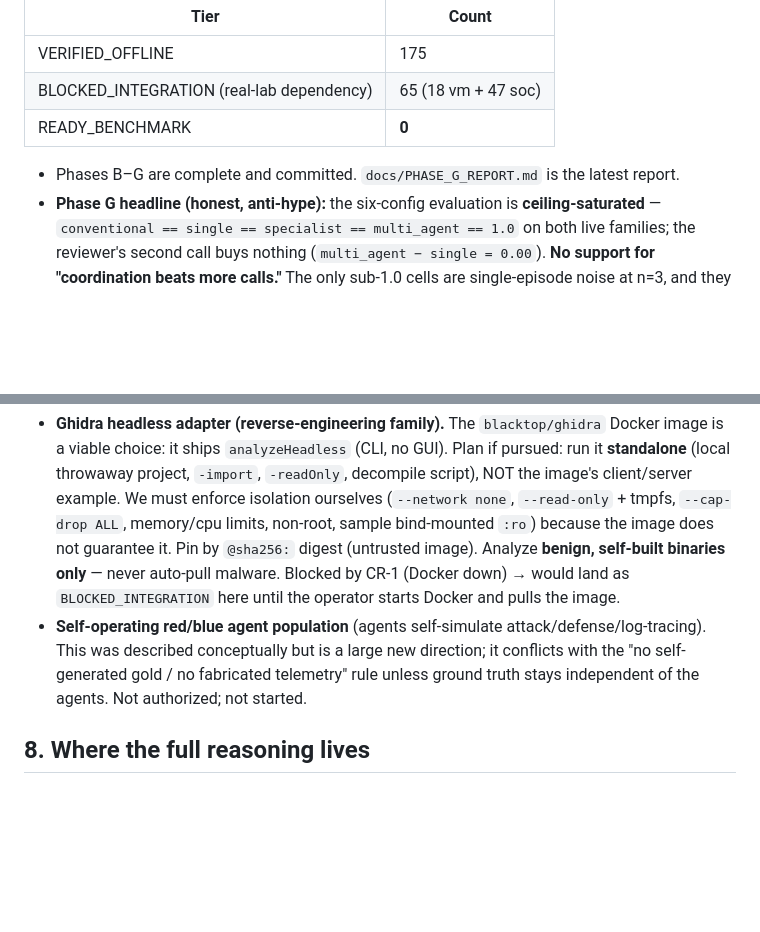
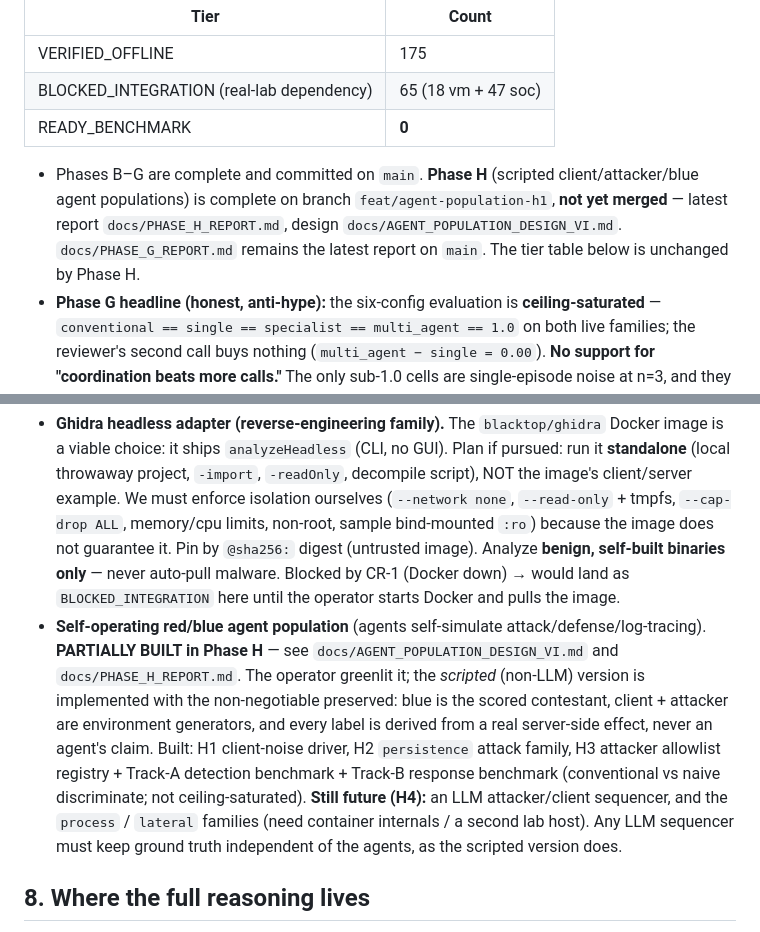
Before and after one commit to Guofu24/Saber-bench, a Markdown page: docs/HANDOFF.md, 2 parts joined by grey strips. Drawn GitHub-style; blank space fills up the shorter version.

```diff
--- a/docs/HANDOFF.md
+++ b/docs/HANDOFF.md
@@ -57,7 +57,10 @@ Five-tier readiness, **unchanged by any run so far**:
 | BLOCKED_INTEGRATION (real-lab dependency) | 65 (18 vm + 47 soc) |
 | READY_BENCHMARK | **0** |
 
-- Phases B–G are complete and committed. `docs/PHASE_G_REPORT.md` is the latest report.
+- Phases B–G are complete and committed on `main`. **Phase H** (scripted client/attacker/blue agent
+  populations) is complete on branch `feat/agent-population-h1`, **not yet merged** — latest report
+  `docs/PHASE_H_REPORT.md`, design `docs/AGENT_POPULATION_DESIGN_VI.md`. `docs/PHASE_G_REPORT.md`
+  remains the latest report on `main`. The tier table below is unchanged by Phase H.
 - **Phase G headline (honest, anti-hype):** the six-config evaluation is **ceiling-saturated** —
   `conventional == single == specialist == multi_agent == 1.0` on both live families; the reviewer's
   second call buys nothing (`multi_agent − single = 0.00`). **No support for "coordination beats more
@@ -103,10 +106,16 @@ Five-tier readiness, **unchanged by any run so far**:
   it. Pin by `@sha256:` digest (untrusted image). Analyze **benign, self-built binaries only** — never
   auto-pull malware. Blocked by CR-1 (Docker down) → would land as `BLOCKED_INTEGRATION` here until the
   operator starts Docker and pulls the image.
-- **Self-operating red/blue agent population** (agents self-simulate attack/defense/log-tracing). This
-  was described conceptually but is a large new direction; it conflicts with the "no self-generated
-  gold / no fabricated telemetry" rule unless ground truth stays independent of the agents. Not
-  authorized; not started.
+- **Self-operating red/blue agent population** (agents self-simulate attack/defense/log-tracing).
+  **PARTIALLY BUILT in Phase H** — see `docs/AGENT_POPULATION_DESIGN_VI.md` and
+  `docs/PHASE_H_REPORT.md`. The operator greenlit it; the *scripted* (non-LLM) version is implemented
+  with the non-negotiable preserved: blue is the scored contestant, client + attacker are environment
+  generators, and every label is derived from a real server-side effect, never an agent's claim.
+  Built: H1 client-noise driver, H2 `persistence` attack family, H3 attacker allowlist registry +
+  Track-A detection benchmark + Track-B response benchmark (conventional vs naive discriminate; not
+  ceiling-saturated). **Still future (H4):** an LLM attacker/client sequencer, and the `process` /
+  `lateral` families (need container internals / a second lab host). Any LLM sequencer must keep
+  ground truth independent of the agents, as the scripted version does.
 
 ## 8. Where the full reasoning lives
 
```
Also changed, not shown: docs/READINESS.md (+24 -0 lines).
